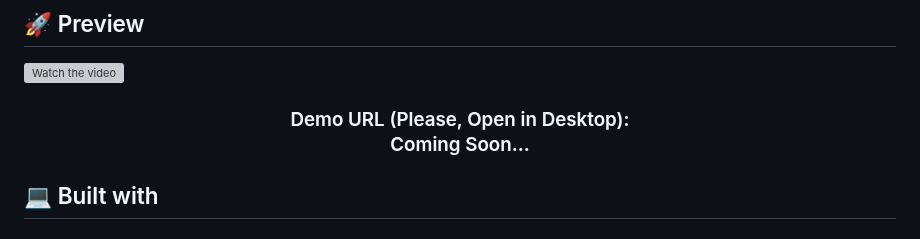
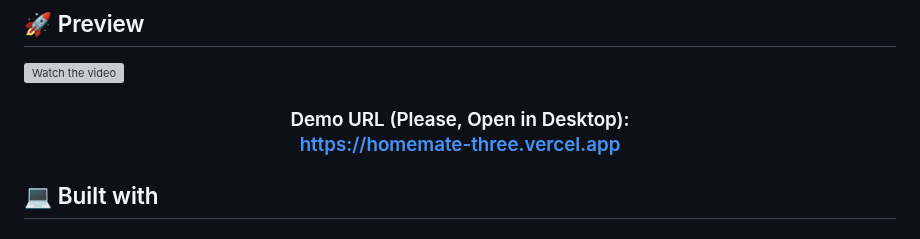
Before and after one commit to Yadav-Aayansh/HomeMate, a Markdown page: README.md, the part around the change. Rendered like a GitHub page; grey boxes are pictures that could not be loaded.

```diff
--- a/README.md
+++ b/README.md
@@ -7,7 +7,7 @@ A multi-user platform offering comprehensive household services, connecting cust
 <h3 align="center">
   Demo URL (Please, Open in Desktop):
   <br>
-  Coming Soon...
+  <a href='https://homemate-three.vercel.app'> https://homemate-three.vercel.app </a>
 </h3>
 
 ## 💻 Built with
```
